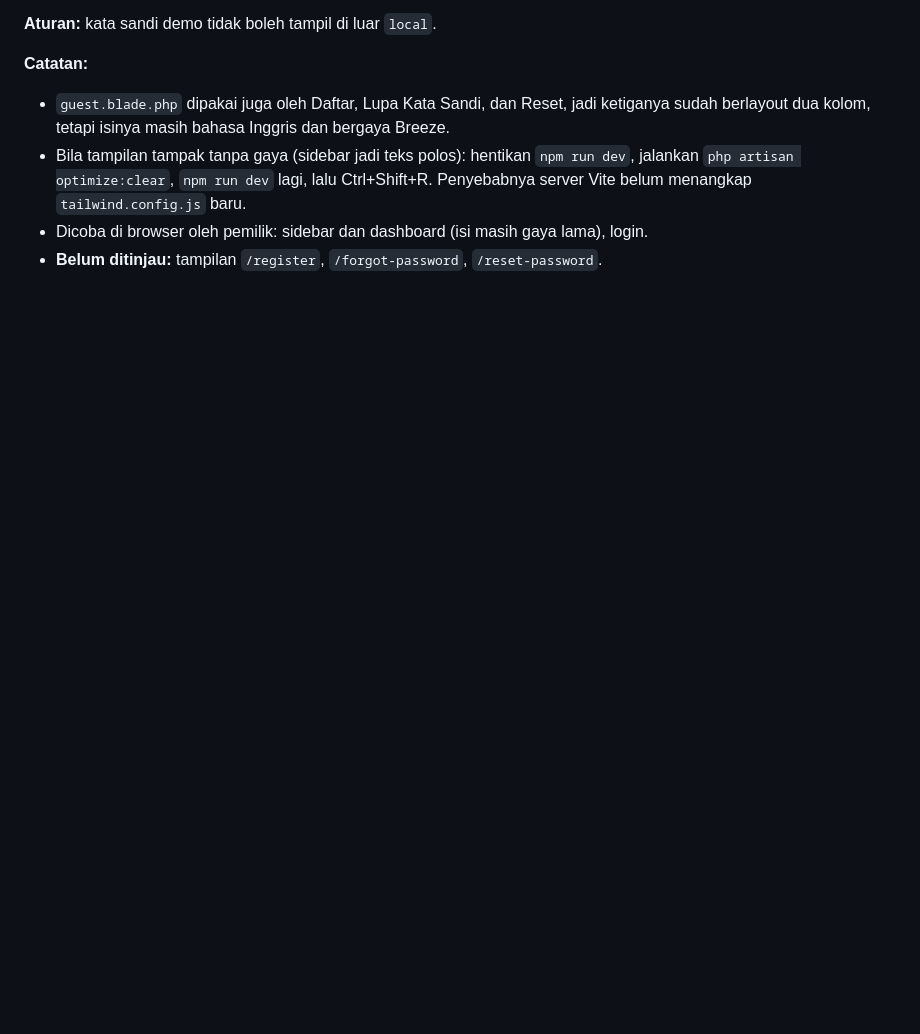
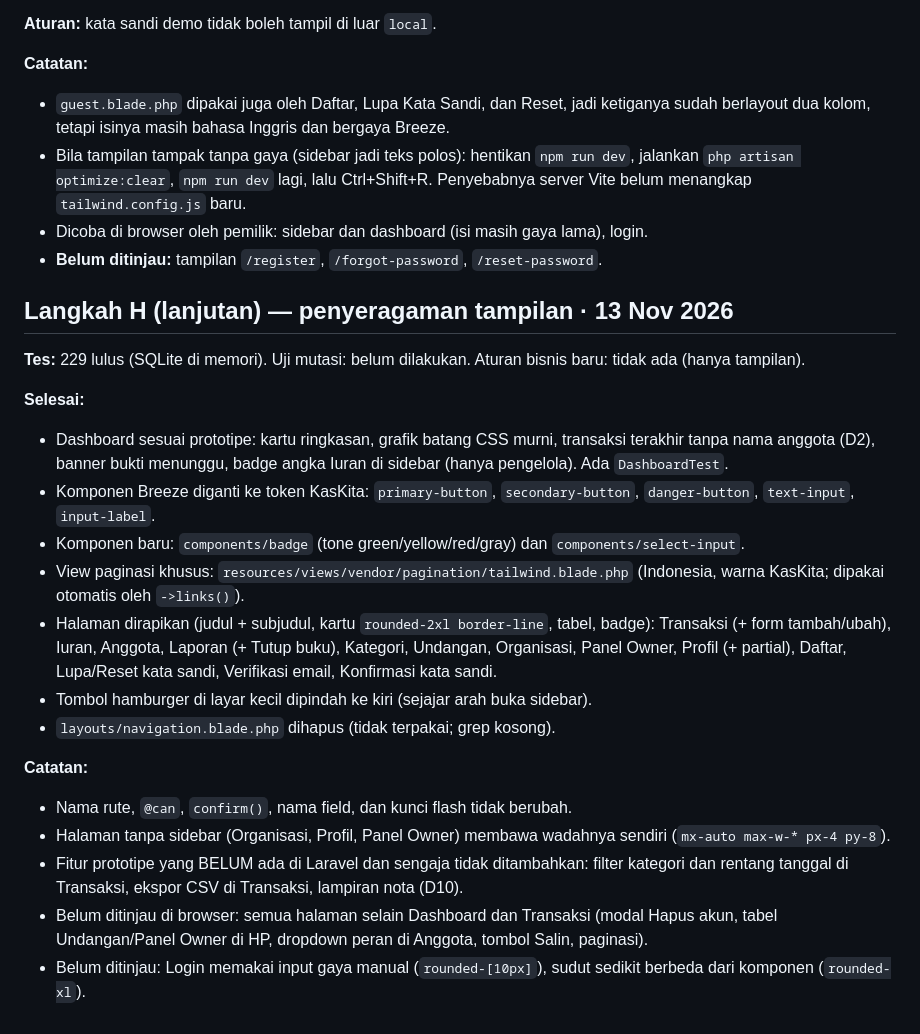
Before and after one commit to AzkalGit/KasKita, a Markdown page: docs/RIWAYAT.md, the part around the change. Drawn GitHub-style; blank space fills up the shorter version.

Commit message:
Langkah H: seragamkan tampilan semua halaman; perbarui CLAUDE.md dan RIWAYAT.md

```diff
--- a/docs/RIWAYAT.md
+++ b/docs/RIWAYAT.md
@@ -399,3 +399,23 @@ View prototipe halaman demi halaman (putuskan D7), navigasi/sidebar organisasi,
 - Bila tampilan tampak tanpa gaya (sidebar jadi teks polos): hentikan `npm run dev`, jalankan `php artisan optimize:clear`, `npm run dev` lagi, lalu Ctrl+Shift+R. Penyebabnya server Vite belum menangkap `tailwind.config.js` baru.
 - Dicoba di browser oleh pemilik: sidebar dan dashboard (isi masih gaya lama), login.
 - **Belum ditinjau:** tampilan `/register`, `/forgot-password`, `/reset-password`.
+
+## Langkah H (lanjutan) — penyeragaman tampilan · 13 Nov 2026
+
+**Tes:** 229 lulus (SQLite di memori). Uji mutasi: belum dilakukan. Aturan bisnis baru: tidak ada (hanya tampilan).
+
+**Selesai:**
+- Dashboard sesuai prototipe: kartu ringkasan, grafik batang CSS murni, transaksi terakhir tanpa nama anggota (D2), banner bukti menunggu, badge angka Iuran di sidebar (hanya pengelola). Ada `DashboardTest`.
+- Komponen Breeze diganti ke token KasKita: `primary-button`, `secondary-button`, `danger-button`, `text-input`, `input-label`.
+- Komponen baru: `components/badge` (tone green/yellow/red/gray) dan `components/select-input`.
+- View paginasi khusus: `resources/views/vendor/pagination/tailwind.blade.php` (Indonesia, warna KasKita; dipakai otomatis oleh `->links()`).
+- Halaman dirapikan (judul + subjudul, kartu `rounded-2xl border-line`, tabel, badge): Transaksi (+ form tambah/ubah), Iuran, Anggota, Laporan (+ Tutup buku), Kategori, Undangan, Organisasi, Panel Owner, Profil (+ partial), Daftar, Lupa/Reset kata sandi, Verifikasi email, Konfirmasi kata sandi.
+- Tombol hamburger di layar kecil dipindah ke kiri (sejajar arah buka sidebar).
+- `layouts/navigation.blade.php` dihapus (tidak terpakai; grep kosong).
+
+**Catatan:**
+- Nama rute, `@can`, `confirm()`, nama field, dan kunci flash tidak berubah.
+- Halaman tanpa sidebar (Organisasi, Profil, Panel Owner) membawa wadahnya sendiri (`mx-auto max-w-* px-4 py-8`).
+- Fitur prototipe yang BELUM ada di Laravel dan sengaja tidak ditambahkan: filter kategori dan rentang tanggal di Transaksi, ekspor CSV di Transaksi, lampiran nota (D10).
+- Belum ditinjau di browser: semua halaman selain Dashboard dan Transaksi (modal Hapus akun, tabel Undangan/Panel Owner di HP, dropdown peran di Anggota, tombol Salin, paginasi).
+- Belum ditinjau: Login memakai input gaya manual (`rounded-[10px]`), sudut sedikit berbeda dari komponen (`rounded-xl`).
```
Also changed, not shown: CLAUDE.md (+18 -17 lines).
